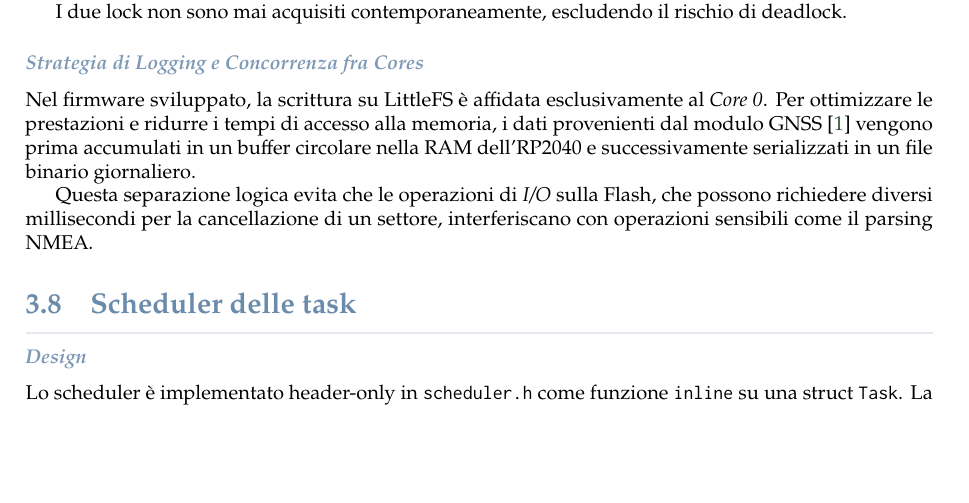
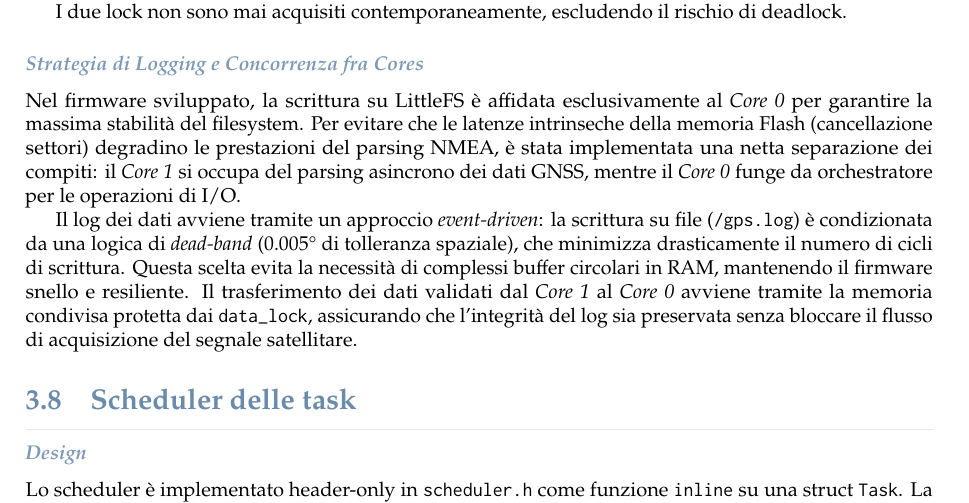
Before and after one commit to 4137314/ppse-lab-firmware, a LaTeX paper (doc/report/src/main.tex, which reads doc/report/src/section/src/firmware.tex): part of page 16 of 25, cut so that both start at the same text, the shorter picture padded with empty space. Compiled offline with pdfLaTeX.

Commit message:
doc - correzione Strategia di Logging

```diff
--- a/doc/report/src/section/src/firmware.tex
+++ b/doc/report/src/section/src/firmware.tex
@@ -463,16 +463,10 @@ Sono presenti due spin lock distinti: \texttt{telemetry\_lock} in
 
 I due lock non sono mai acquisiti contemporaneamente, escludendo il rischio di deadlock.
 
+\subsubsection*{Strategia di Logging e Concorrenza fra Cores}
+Nel firmware sviluppato, la scrittura su LittleFS è affidata esclusivamente al \textit{Core 0} per garantire la massima stabilità del filesystem. Per evitare che le latenze intrinseche della memoria Flash (cancellazione settori) degradino le prestazioni del parsing NMEA, è stata implementata una netta separazione dei compiti: il \textit{Core 1} si occupa del parsing asincrono dei dati GNSS, mentre il \textit{Core 0} funge da orchestratore per le operazioni di I/O.
 
-
-\subsubsection*{Strategia di Logging e Concorrenza fra Cores}
-
-Nel firmware sviluppato, la scrittura su LittleFS è affidata esclusivamente al \textit{Core 0}. Per ottimizzare le prestazioni e ridurre i tempi di accesso alla memoria, i dati provenienti dal modulo GNSS \cite{sam_m8q_ds} vengono prima accumulati in un buffer circolare nella RAM dell'RP2040 e successivamente serializzati in un file binario giornaliero.
-
-Questa separazione logica evita che le operazioni di \textit{I/O} sulla Flash, che possono richiedere diversi millisecondi per la cancellazione di un settore, interferiscano con operazioni sensibili come il parsing NMEA.
-
-
-%% MATTIA
+Il log dei dati avviene tramite un approccio \textit{event-driven}: la scrittura su file (\texttt{/gps.log}) è condizionata da una logica di \textit{dead-band} (0.005° di tolleranza spaziale), che minimizza drasticamente il numero di cicli di scrittura. Questa scelta evita la necessità di complessi buffer circolari in RAM, mantenendo il firmware snello e resiliente. Il trasferimento dei dati validati dal \textit{Core 1} al \textit{Core 0} avviene tramite la memoria condivisa protetta dai \texttt{data\_lock}, assicurando che l'integrità del log sia preservata senza bloccare il flusso di acquisizione del segnale satellitare.
 
 \subsection{Scheduler delle task}
 
```
